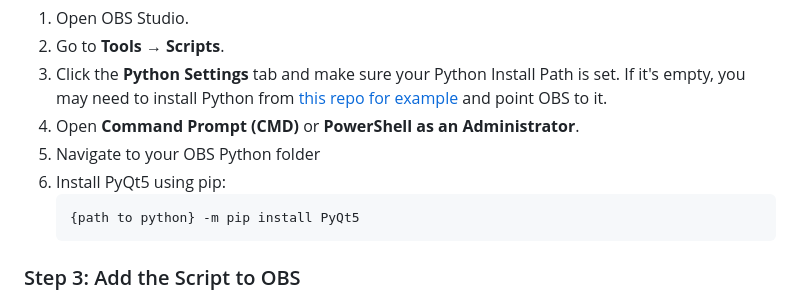
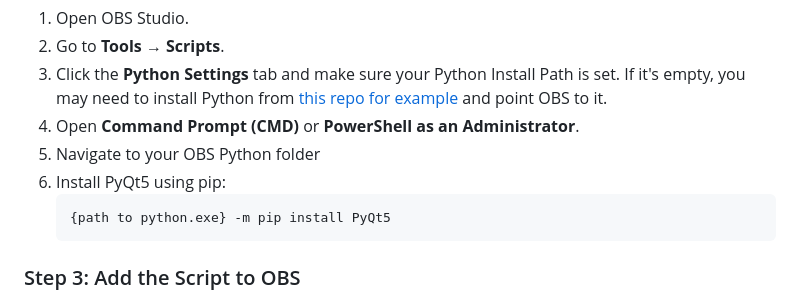
Before and after one commit to ineedmypills/OBS-Indicator, a Markdown page: README.md, the part around the change. GitHub-like rendering.

````diff
--- a/README.md
+++ b/README.md
@@ -42,7 +42,7 @@ The script uses the `PyQt5` library to display the icons.
 5. Navigate to your OBS Python folder
 6. Install PyQt5 using pip:
     ```bash
-    {path to python} -m pip install PyQt5
+    {path to python.exe} -m pip install PyQt5
     ```
 
 ### Step 3: Add the Script to OBS
````
